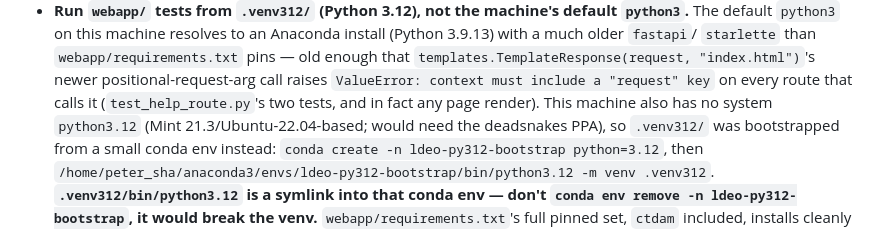
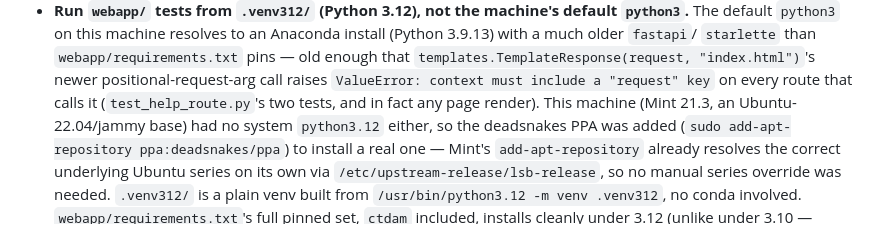
Before and after one commit to botheredbybees/LDEO_IX_Octave, a Markdown page: CLAUDE.md, the part around the change. Drawn GitHub-style.

Commit message:
docs: rebuild .venv312 on a real system Python 3.12 via deadsnakes
Replaces the earlier conda-bootstrapped interpreter (which .venv312
symlinked into, with a "don't remove that conda env" gotcha) with a
proper system python3.12 from the deadsnakes PPA. Mint's
add-apt-repository resolved the underlying Ubuntu series (jammy)
correctly on its own via /etc/upstream-release/lsb-release, so no
manual override was needed. Same result: 105 passed, 0 skipped, 0
failed, now with one less moving part.

Co-Authored-By: Claude Sonnet 5 <noreply@anthropic.com>
Claude-Session: https://claude.ai/code/session_014EsPQKR9bs6vz4Rt8bSMEw

```diff
--- a/CLAUDE.md
+++ b/CLAUDE.md
@@ -91,13 +91,14 @@ acknowledged. Implications for future work:
   `templates.TemplateResponse(request, "index.html")`'s newer
   positional-request-arg call raises `ValueError: context must include a
   "request" key` on every route that calls it (`test_help_route.py`'s two
-  tests, and in fact any page render). This machine also has no system
-  `python3.12` (Mint 21.3/Ubuntu-22.04-based; would need the deadsnakes
-  PPA), so `.venv312/` was bootstrapped from a small conda env instead:
-  `conda create -n ldeo-py312-bootstrap python=3.12`, then
-  `/home/peter_sha/anaconda3/envs/ldeo-py312-bootstrap/bin/python3.12 -m venv .venv312`.
-  **`.venv312/bin/python3.12` is a symlink into that conda env — don't
-  `conda env remove -n ldeo-py312-bootstrap`, it would break the venv.**
+  tests, and in fact any page render). This machine (Mint 21.3, an
+  Ubuntu-22.04/jammy base) had no system `python3.12` either, so the
+  deadsnakes PPA was added (`sudo add-apt-repository ppa:deadsnakes/ppa`)
+  to install a real one — Mint's `add-apt-repository` already resolves
+  the correct underlying Ubuntu series on its own via
+  `/etc/upstream-release/lsb-release`, so no manual series override was
+  needed. `.venv312/` is a plain venv built from
+  `/usr/bin/python3.12 -m venv .venv312`, no conda involved.
   `webapp/requirements.txt`'s full pinned set, `ctdam` included, installs
   cleanly under 3.12 (unlike under 3.10 — `ctdam`/`seabirdscientific`
   need Python ≥3.12, confirmed 2026-08-18 during the CTD quick-convert
```
